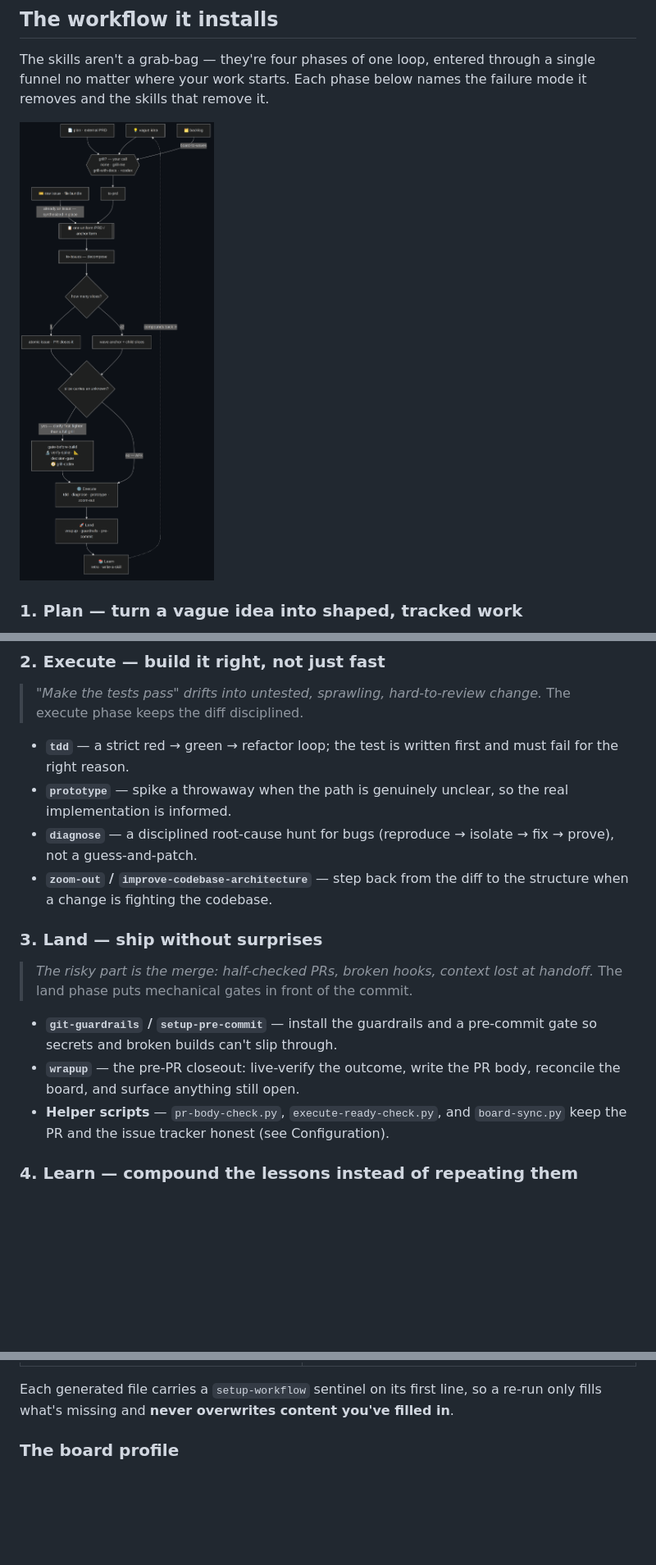
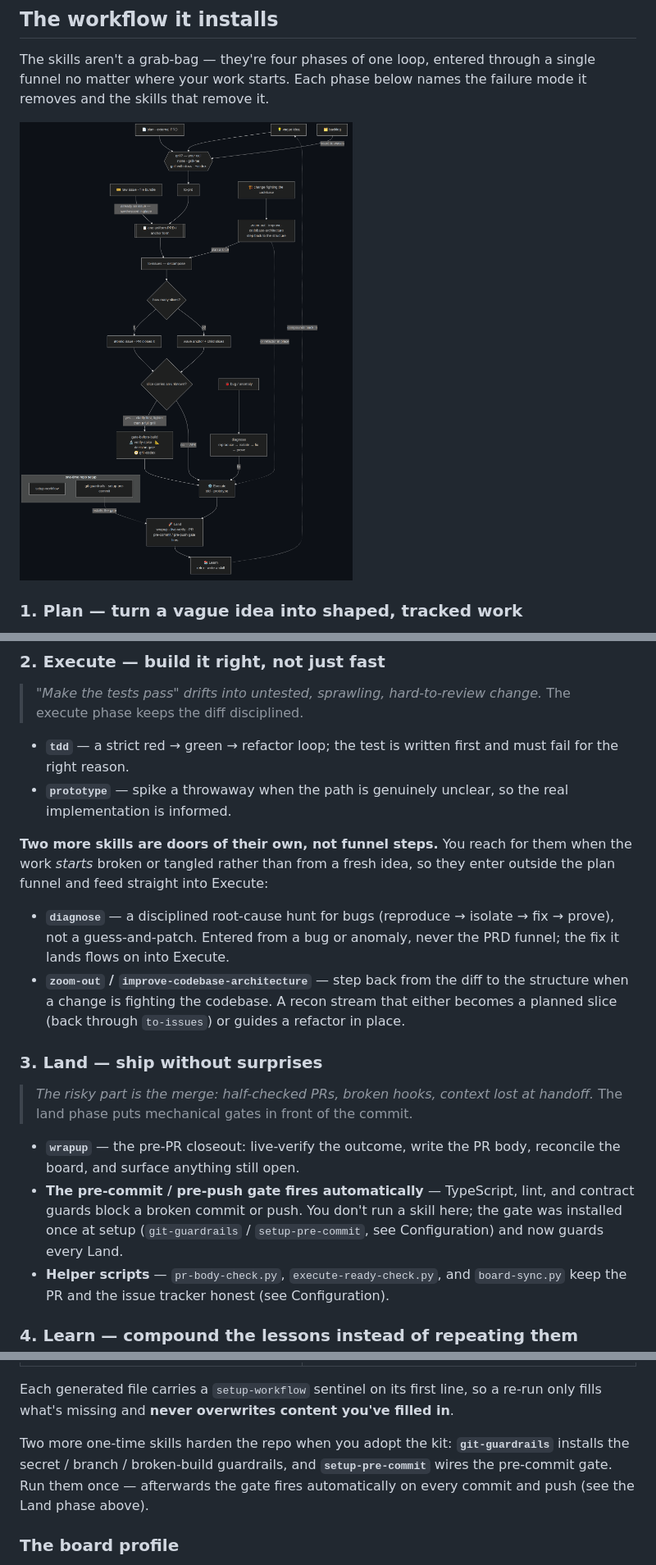
Before and after one commit to iKon85/agent-workflow-kit, a Markdown page: README.md, 3 parts joined by grey strips. Shown at 82% size. GitHub-like rendering; pictures changed too: docs/workflow.png; blank space fills up the shorter version.

Commit message:
chore: workflow diagram — diagnose/zoom-out as own streams, setup off the loop
Rebuilt from upstream SSOT. Corrects four structural inaccuracies in the
workflow diagram + README prose:

- diagnose is now its own inbound stream (bug/anomaly -> diagnose -> fix ->
  Execute), not an Execute-line tool reached through the PRD funnel.
- zoom-out / improve-codebase-architecture moved out of Execute into their own
  refactor-recon stream (plan a slice via to-issues, or refactor in place).
- git-guardrails / setup-pre-commit moved out of the per-task Land box into a
  one-time setup lane; Land shows the pre-commit/pre-push gate firing.
- Execute box reduced to tdd / prototype.

Diagram PNG re-rendered from workflow.mmd; README Execute/Land/Setup/
"What's in the box"/alt-text sections aligned.

🤖 Generated with [Claude Code](https://claude.com/claude-code)

```diff
--- a/README.md
+++ b/README.md
@@ -32,7 +32,7 @@ The skills aren't a grab-bag — they're four phases of one loop, entered throug
 single funnel no matter where your work starts. Each phase below names the failure
 mode it removes and the skills that remove it.
 
-![The workflow loop: idea / plan / backlog / raw-issue all funnel through an optional grill into one uniform PRD, which to-issues decomposes into an atomic issue or a wave anchor; a gate clears any unknown, then Execute → Land → Learn, which compounds back into the next idea.](docs/workflow.png)
+![The workflow loop: idea / plan / backlog / raw-issue all funnel through an optional grill into one uniform PRD, which to-issues decomposes into an atomic issue or a wave anchor; a gate clears any unknown, then Execute → Land → Learn, which compounds back into the next idea. Two further streams enter outside the funnel — a bug/anomaly through diagnose, and a code-fighting-the-structure change through zoom-out — both joining at Execute; a one-time repo-setup lane (setup-workflow, git-guardrails, setup-pre-commit) sits off the loop and installs the pre-commit/pre-push gate that Land relies on.](docs/workflow.png)
 
 <!--
   The image above is a pre-rendered PNG, not a live Mermaid block, on purpose:
@@ -106,20 +106,29 @@ publishes behind your back.
   and must fail for the right reason.
 - **`prototype`** — spike a throwaway when the path is genuinely unclear, so the
   real implementation is informed.
+
+**Two more skills are doors of their own, not funnel steps.** You reach for them
+when the work *starts* broken or tangled rather than from a fresh idea, so they
+enter outside the plan funnel and feed straight into Execute:
+
 - **`diagnose`** — a disciplined root-cause hunt for bugs (reproduce → isolate →
-  fix → prove), not a guess-and-patch.
+  fix → prove), not a guess-and-patch. Entered from a bug or anomaly, never the PRD
+  funnel; the fix it lands flows on into Execute.
 - **`zoom-out` / `improve-codebase-architecture`** — step back from the diff to
-  the structure when a change is fighting the codebase.
+  the structure when a change is fighting the codebase. A recon stream that either
+  becomes a planned slice (back through `to-issues`) or guides a refactor in place.
 
 ### 3. Land — ship without surprises
 
 > *The risky part is the merge: half-checked PRs, broken hooks, context lost at
 > handoff.* The land phase puts mechanical gates in front of the commit.
 
-- **`git-guardrails` / `setup-pre-commit`** — install the guardrails and a
-  pre-commit gate so secrets and broken builds can't slip through.
 - **`wrapup`** — the pre-PR closeout: live-verify the outcome, write the PR body,
   reconcile the board, and surface anything still open.
+- **The pre-commit / pre-push gate fires automatically** — TypeScript, lint, and
+  contract guards block a broken commit or push. You don't run a skill here; the
+  gate was installed once at setup (`git-guardrails` / `setup-pre-commit`, see
+  Configuration) and now guards every Land.
 - **Helper scripts** — `pr-body-check.py`, `execute-ready-check.py`, and
   `board-sync.py` keep the PR and the issue tracker honest (see Configuration).
 
@@ -155,6 +164,11 @@ writes:
 
 Each generated file carries a `setup-workflow` sentinel on its first line, so a
 re-run only fills what's missing and **never overwrites content you've filled in**.
+
+Two more one-time skills harden the repo when you adopt the kit:
+**`git-guardrails`** installs the secret / branch / broken-build guardrails, and
+**`setup-pre-commit`** wires the pre-commit gate. Run them once — afterwards the
+gate fires automatically on every commit and push (see the Land phase above).
 
 ### The board profile
 
```
Also changed, not shown: other parts of README.md (+5 -4 lines).
